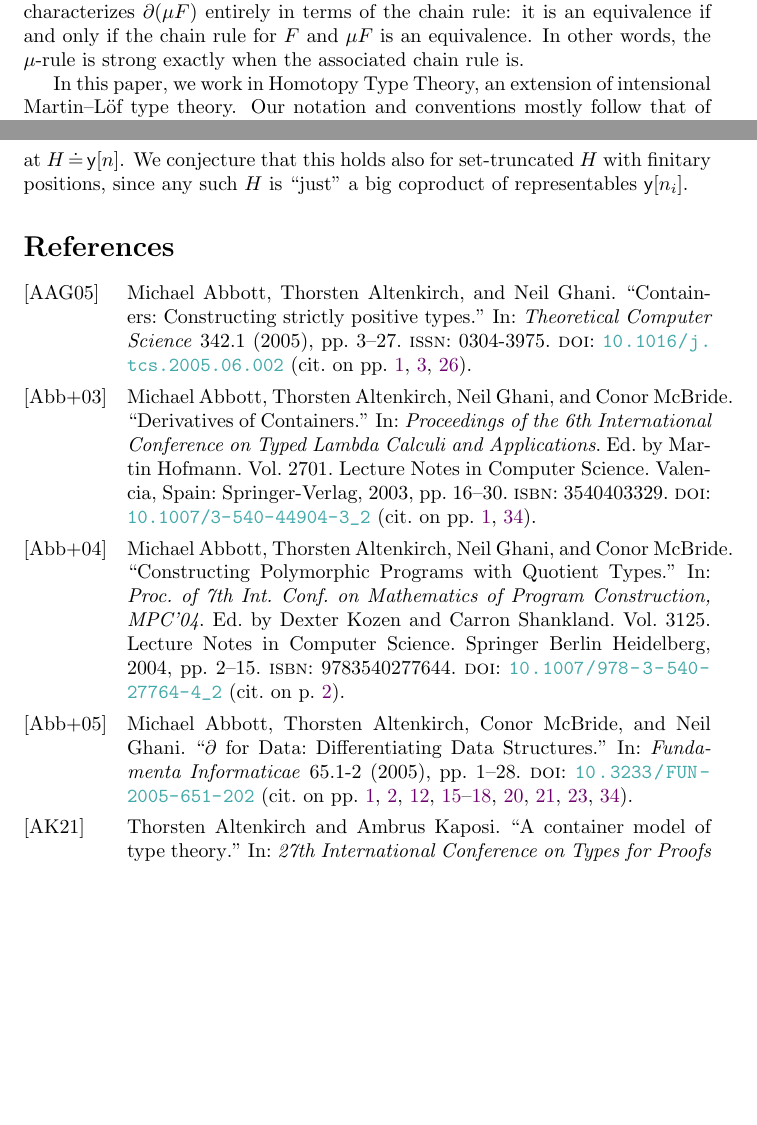
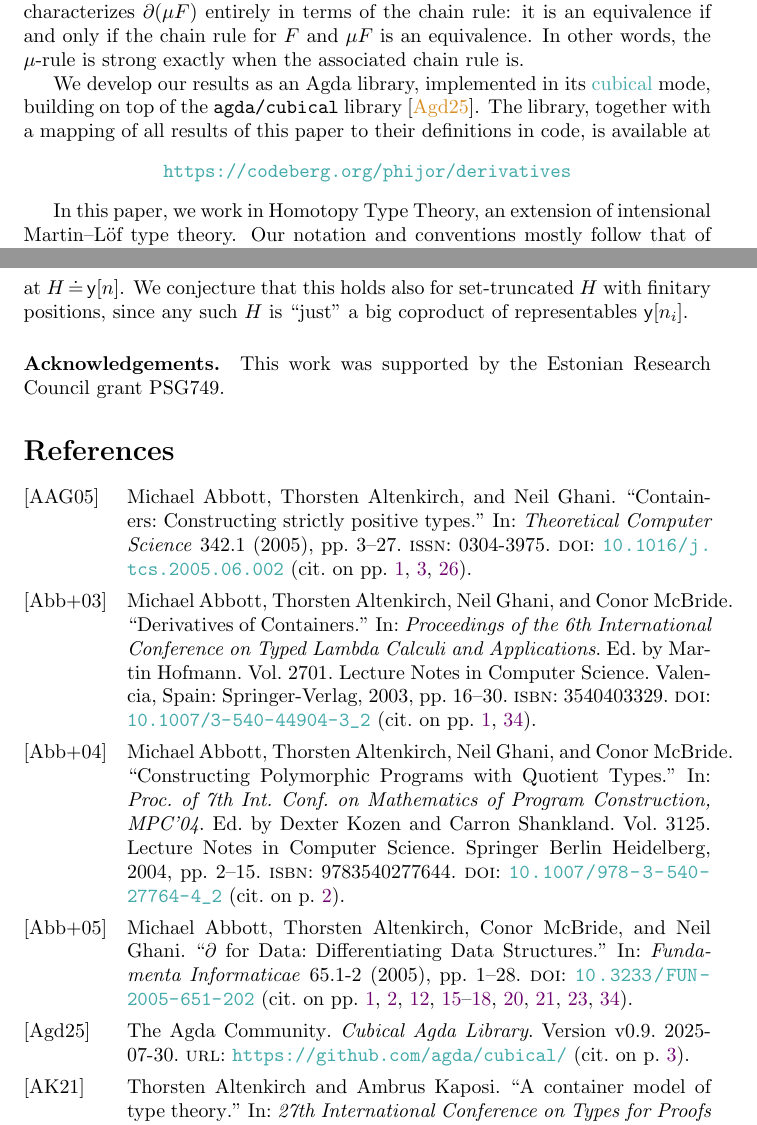
Before and after one commit to phijor/derivatives, a LaTeX paper (doc/main.tex, which reads doc/introduction.tex): two parts of pages 3 and 35 of 37, joined at a grey line, cut so that both start at the same text, the shorter picture padded with empty space. Compiled offline with pdfLaTeX.

Commit message:
Link to library repository and add acknowledgements

```diff
--- a/doc/introduction.tex
+++ b/doc/introduction.tex
@@ -95,6 +95,15 @@ This embedding characterizes \( \Der(\mu F) \) entirely in terms of the chain ru
 it is an equivalence if and only if the chain rule for \( F \) and \( \mu F \) is an equivalence.
 In other words, the \( \mu \)-rule is strong exactly when the associated chain rule is.
 
+We develop our results as an Agda library,
+implemented in its \href{https://agda.readthedocs.io/en/v2.8.0/language/cubical.html}{cubical} mode,
+building on top of the \texttt{agda/cubical} library~\cite{AgdaCommunity2025CubicalAgdaLibrary}.
+The library, together with a mapping of all results of this paper to their definitions in code,
+is available at
+\begin{center}
+  \url{https://codeberg.org/phijor/derivatives}
+\end{center}
+
 In this paper, we work in Homotopy Type Theory, an extension of intensional Martin--Löf type theory.
 Our notation and conventions mostly follow that of the HoTT Book~\cite{UnivalentFoundationsProgram2013HomotopyTypeTheory},
 some of which we are going to recall now:
--- a/doc/main.tex
+++ b/doc/main.tex
@@ -235,6 +235,10 @@
 \input{fixed-points}
 \input{conclusion}
 
+
+\paragraph{Acknowledgements.}
+This work was supported by the Estonian Research Council grant PSG749.
+
 \printbibliography
 
 \end{document}
```
